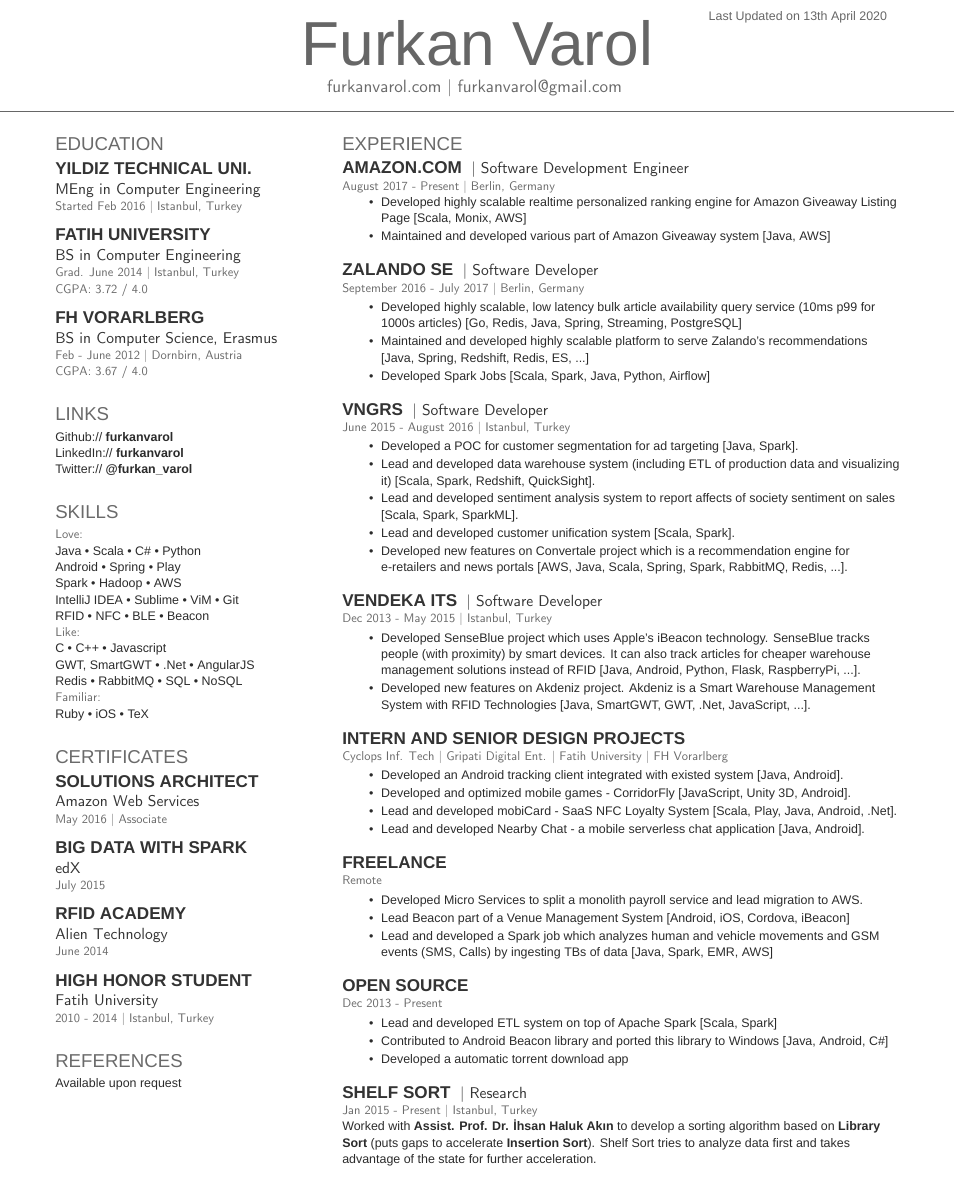
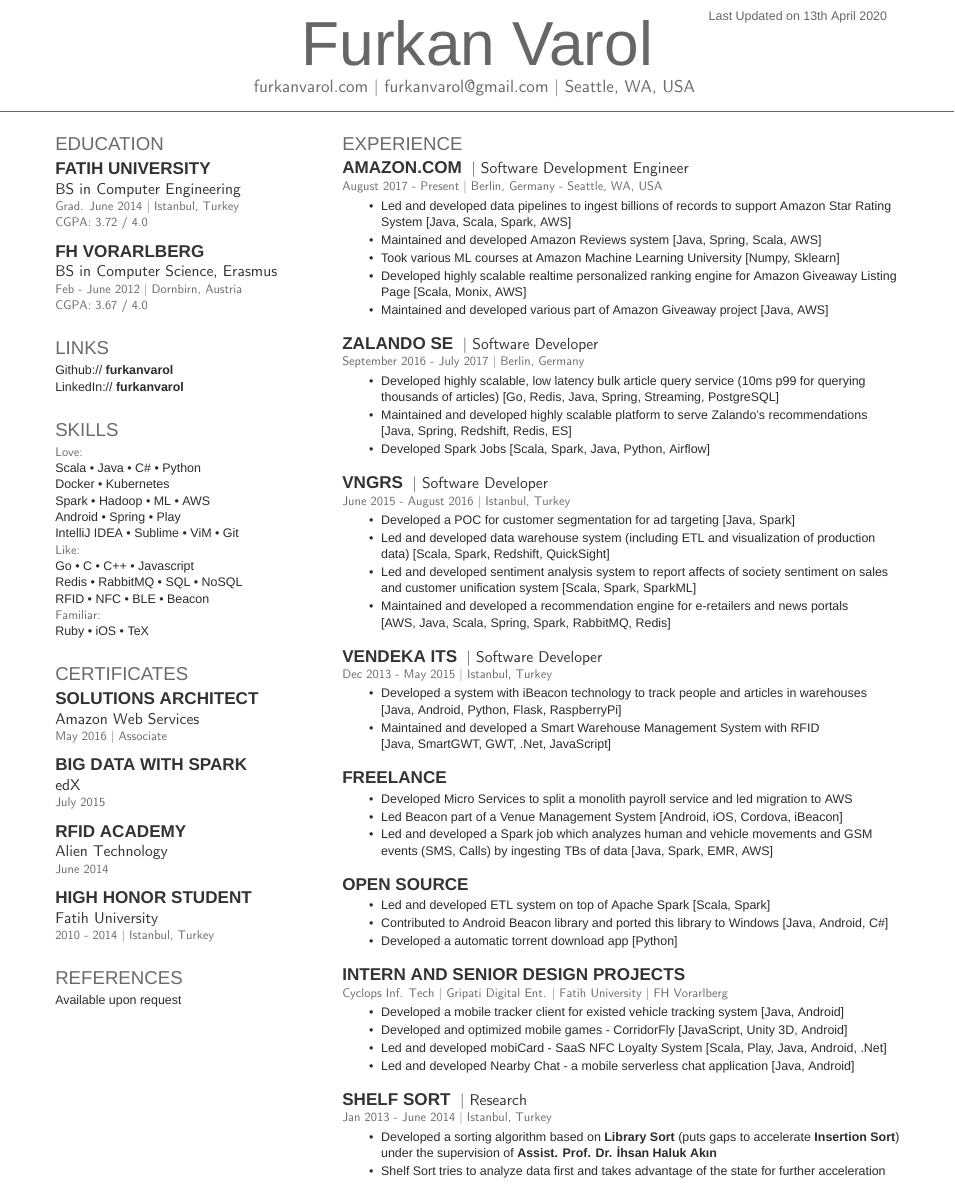
Before and after one commit to furkanvarol/resume, a LaTeX CV (furkanvarol-resume.tex): part of the page before the commit and part of page 1 of 2 after it, cut so that both start at the same text. Compiled offline with XeLaTeX; a missing font is replaced by an installed copy or a similar font.

Commit message:
Add Amazon reviews experience

```diff
--- a/furkanvarol-resume.tex
+++ b/furkanvarol-resume.tex
@@ -46,7 +46,7 @@
 %     TITLE NAME
 %
 %%%%%%%%%%%%%%%%%%%%%%%%%%%%%%%%%%%%%%
-\namesection{Furkan}{Varol}{ \urlstyle{same}\href{http://www.furkanvarol.com}{furkanvarol.com} | \href{mailto:furkanvarol@gmail.com}{furkanvarol@gmail.com}
+\namesection{Furkan}{Varol}{ \urlstyle{same}\href{http://www.furkanvarol.com}{furkanvarol.com} | \href{mailto:furkanvarol@gmail.com}{furkanvarol@gmail.com} | Seattle, WA, USA
 }
 
 %%%%%%%%%%%%%%%%%%%%%%%%%%%%%%%%%%%%%%
@@ -62,11 +62,6 @@
 %%%%%%%%%%%%%%%%%%%%%%%%%%%%%%%%%%%%%%
 
 \section{Education}
-
-\subsection{Yildiz Technical Uni.}
-\descript{MEng in Computer Engineering}
-\location{Started Feb 2016 | Istanbul, Turkey}
-\sectionsep
 
 \subsection{Fatih University}
 \descript{BS in Computer Engineering}
@@ -87,7 +82,6 @@
 \section{Links}
 Github:// \href{https://github.com/furkanvarol}{\bf furkanvarol} \\
 LinkedIn://  \href{https://tr.linkedin.com/in/furkanvarol}{\bf furkanvarol} \\
-Twitter://  \href{https://twitter.com/furkan_varol}{\bf @furkan\_varol} \\
 \sectionsep
 
 %%%%%%%%%%%%%%%%%%%%%%%%%%%%%%%%%%%%%%
@@ -96,15 +90,15 @@
 
 \section{Skills}
 \location{Love:}
-Java \textbullet{} Scala \textbullet{} C\# \textbullet{} Python \\
+Scala \textbullet{} Java \textbullet{} C\# \textbullet{} Python \\
+Docker \textbullet{} Kubernetes \\
+Spark \textbullet{} Hadoop \textbullet{}  ML \textbullet{} AWS \\
 Android \textbullet{} Spring \textbullet{} Play \\
-Spark \textbullet{} Hadoop \textbullet{} AWS \\
 IntelliJ IDEA \textbullet{} Sublime \textbullet{} ViM \textbullet{} Git \\
+\location{Like:}
+Go \textbullet{} C \textbullet{} C++ \textbullet{} Javascript \\
+Redis \textbullet{} RabbitMQ \textbullet{} SQL \textbullet{} NoSQL \\
 RFID \textbullet{} NFC \textbullet{} BLE \textbullet{} Beacon \\
-\location{Like:}
-C \textbullet{} C++ \textbullet{} Javascript \\
-GWT, SmartGWT \textbullet{} .Net \textbullet{} AngularJS \\
-Redis \textbullet{} RabbitMQ \textbullet{} SQL \textbullet{} NoSQL \\
 \location{Familiar:}
 Ruby \textbullet{} iOS \textbullet{} TeX
 \sectionsep
@@ -177,11 +171,14 @@
 
 \runsubsection{Amazon.com}
 \descript{| Software Development Engineer}
-\location{August 2017 - Present | Berlin, Germany}
-\vspace{\topsep} % Hacky fix for awkward extra vertical space
+\location{August 2017 - Present | Berlin, Germany - Seattle, WA, USA}
+\vspace{1.3em} % Hacky fix for awkward extra vertical space
 \begin{tightemize}
+\item Led and developed data pipelines to ingest billions of records to support Amazon Star Rating System [Java, Scala, Spark, AWS]
+\item Maintained and developed Amazon Reviews system [Java, Spring, Scala, AWS]
+\item Took various ML courses at Amazon Machine Learning University [Numpy, Sklearn]
 \item Developed highly scalable realtime personalized ranking engine for Amazon Giveaway Listing Page [Scala, Monix, AWS]
-\item Maintained and developed various part of Amazon Giveaway system [Java, AWS]
+\item Maintained and developed various part of Amazon Giveaway project [Java, AWS]
 \end{tightemize}
 \sectionsep
 
@@ -189,8 +186,8 @@
 \descript{| Software Developer}
 \location{September 2016 - July 2017 | Berlin, Germany}
 \begin{tightemize}
-\item Developed highly scalable, low latency bulk article availability query service (10ms p99 for 1000s articles) [Go, Redis, Java, Spring, Streaming, PostgreSQL]
-\item Maintained and developed highly scalable platform to serve Zalando's recommendations [Java, Spring, Redshift, Redis, ES, ...]
+\item Developed highly scalable, low latency bulk article query service (10ms p99 for querying thousands of articles) [Go, Redis, Java, Spring, Streaming, PostgreSQL]
+\item Maintained and developed highly scalable platform to serve Zalando's recommendations [Java, Spring, Redshift, Redis, ES]
 \item Developed Spark Jobs [Scala, Spark, Java, Python, Airflow]
 \end{tightemize}
 \sectionsep
@@ -199,11 +196,11 @@
 \descript{| Software Developer}
 \location{June 2015 - August 2016 | Istanbul, Turkey}
 \begin{tightemize}
-\item Developed a POC for customer segmentation for ad targeting [Java, Spark].
-\item Lead and developed data warehouse system (including ETL of production data and visualizing it) [Scala, Spark, Redshift, QuickSight].
-\item Lead and developed sentiment analysis system to report affects of society sentiment on sales [Scala, Spark, SparkML].
-\item Lead and developed customer unification system [Scala, Spark].
-\item Developed new features on Convertale project which is a recommendation engine for e-retailers and news portals [AWS, Java, Scala, Spring, Spark, RabbitMQ, Redis, ...].
+\item Developed a POC for customer segmentation for ad targeting [Java, Spark]
+\item Led and developed data warehouse system (including ETL and visualization of production data) [Scala, Spark, Redshift, QuickSight]
+\item Led and developed sentiment analysis system to report affects of society sentiment on sales and customer unification system [Scala, Spark, SparkML]
+\item Maintained and developed a recommendation engine for e-retailers and news portals \newline
+[AWS, Java, Scala, Spring, Spark, RabbitMQ, Redis]
 \end{tightemize}
 \sectionsep
 
@@ -211,22 +208,10 @@
 \descript{| Software Developer}
 \location{Dec 2013 - May 2015 | Istanbul, Turkey}
 \begin{tightemize}
-\item Developed SenseBlue project which uses Apple's iBeacon technology.
-SenseBlue tracks people (with proximity) by smart devices.
-It can also track articles for cheaper warehouse management solutions instead of RFID [Java, Android, Python, Flask, RaspberryPi, ...].
-\item Developed new features on Akdeniz project.
-Akdeniz is a Smart Warehouse Management System with RFID Technologies [Java, SmartGWT, GWT, .Net, JavaScript, ...].
-\end{tightemize}
-\sectionsep
-
-\runsubsection{Intern and Senior Design Projects}
-\descript{}
-\location{Cyclops Inf. Tech | Gripati Digital Ent. | Fatih University | FH Vorarlberg}
-\begin{tightemize}
-\item Developed an Android tracking client integrated with existed system [Java, Android].
-\item Developed and optimized mobile games - CorridorFly [JavaScript, Unity 3D, Android].
-\item Lead and developed mobiCard - SaaS NFC Loyalty System [Scala, Play, Java, Android, .Net].
-\item Lead and developed Nearby Chat - a mobile serverless chat application [Java, Android].
+\item Developed a system with iBeacon technology to track people and articles in warehouses
+[Java, Android, Python, Flask, RaspberryPi]
+\item Maintained and developed a Smart Warehouse Management System with RFID \newline
+[Java, SmartGWT, GWT, .Net, JavaScript]
 \end{tightemize}
 \sectionsep
 
@@ -236,11 +221,12 @@
 
 \runsubsection{Freelance}
 \descript{}
-\location{Remote}
+\location{\qquad}
+\vspace{-1.3em} % Hacky fix for removing extra vertical space
 \begin{tightemize}
-\item Developed Micro Services to split a monolith payroll service and lead migration to AWS.
-\item Lead Beacon part of a Venue Management System [Android, iOS, Cordova, iBeacon]
-\item Lead and developed a Spark job which analyzes human and vehicle movements and GSM events (SMS, Calls) by ingesting TBs of data [Java, Spark, EMR, AWS]
+\item Developed Micro Services to split a monolith payroll service and led migration to AWS
+\item Led Beacon part of a Venue Management System [Android, iOS, Cordova, iBeacon]
+\item Led and developed a Spark job which analyzes human and vehicle movements and GSM events (SMS, Calls) by ingesting TBs of data [Java, Spark, EMR, AWS]
 \end{tightemize}
 \sectionsep
 
@@ -250,11 +236,27 @@
 
 \runsubsection{Open Source}
 \descript{}
-\location{Dec 2013 - Present}
+\location{\qquad}
+\vspace{-1.3em} % Hacky fix for removing extra vertical space
 \begin{tightemize}
-\item Lead and developed ETL system on top of Apache Spark [Scala, Spark]
+\item Led and developed ETL system on top of Apache Spark [Scala, Spark]
 \item Contributed to Android Beacon library and ported this library to Windows [Java, Android, C\#]
-\item Developed a automatic torrent download app
+\item Developed a automatic torrent download app [Python]
+\end{tightemize}
+\sectionsep
+
+%%%%%%%%%%%%%%%%%%%%%%%%%%%%%%%%%%%%%%
+%     Intern and Senior Design Projects
+%%%%%%%%%%%%%%%%%%%%%%%%%%%%%%%%%%%%%%
+
+\runsubsection{Intern and Senior Design Projects}
+\descript{}
+\location{Cyclops Inf. Tech | Gripati Digital Ent. | Fatih University | FH Vorarlberg}
+\begin{tightemize}
+\item Developed a mobile tracker client for existed vehicle tracking system [Java, Android]
+\item Developed and optimized mobile games - CorridorFly [JavaScript, Unity 3D, Android]
+\item Led and developed mobiCard - SaaS NFC Loyalty System [Scala, Play, Java, Android, .Net]
+\item Led and developed Nearby Chat - a mobile serverless chat application [Java, Android]
 \end{tightemize}
 \sectionsep
 
@@ -264,10 +266,11 @@
 
 \runsubsection{Shelf Sort}
 \descript{| Research}
-\location{Jan 2015 - Present | Istanbul, Turkey}
-Worked with \textbf{Assist. Prof. Dr. İhsan Haluk Akın} to develop a sorting algorithm
-based on \textbf{Library Sort} (puts gaps to accelerate \textbf{Insertion Sort}).
-Shelf Sort tries to analyze data first and takes advantage of the state for further acceleration.
+\location{Jan 2013 - June 2014 | Istanbul, Turkey}
+\begin{tightemize}
+\item Developed a sorting algorithm based on \textbf{Library Sort} (puts gaps to accelerate \textbf{Insertion Sort}) under the supervision of \textbf{Assist. Prof. Dr. İhsan Haluk Akın}
+\item Shelf Sort tries to analyze data first and takes advantage of the state for further acceleration
+\end{tightemize}
 \sectionsep
 
 \end{minipage}
```
Also changed, not shown: furkanvarol-resume.pdf.
